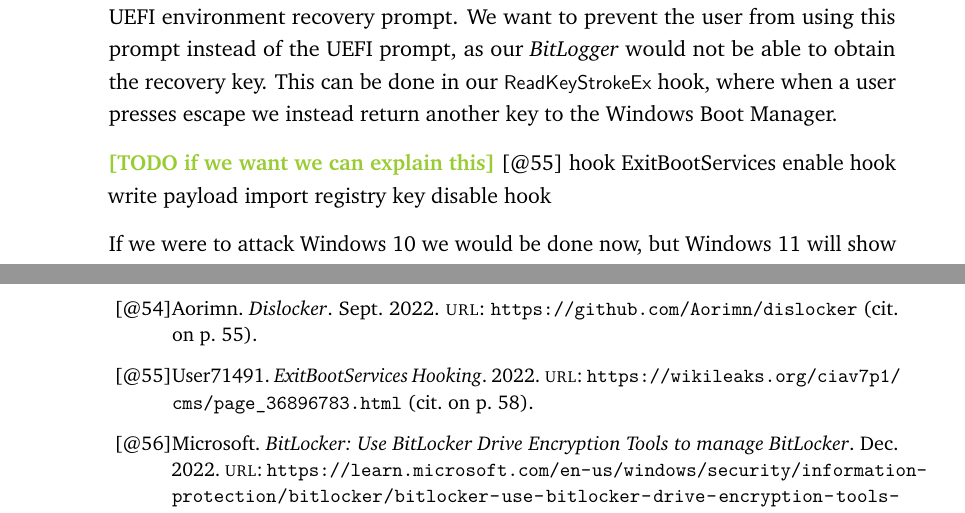
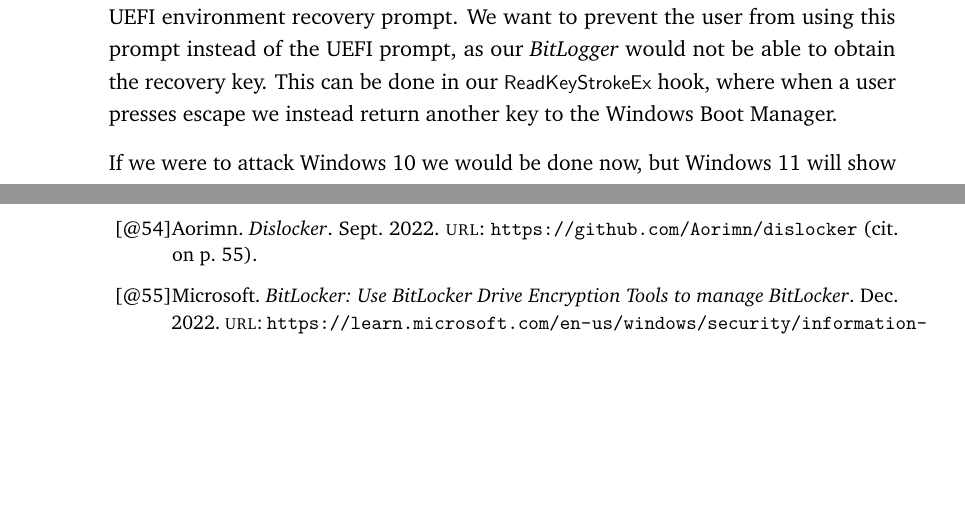
Before and after one commit to powware/bachelor-thesis, a LaTeX thesis (thesis.tex, which reads content/attacks/bitlocker.tex): two parts of pages 68 and 79 of 100 before the commit and two parts of pages 68 and 78 of 99 after it, joined at a grey line, cut so that both start at the same text, the shorter picture padded with empty space. Compiled offline with pdfLaTeX.

Commit message:
remove todo

```diff
--- a/content/attacks/bitlocker.tex
+++ b/content/attacks/bitlocker.tex
@@ -144,13 +144,13 @@
 This can be done in our \lstinline{ReadKeyStrokeEx} hook, where when a user presses escape we instead return another key to the Windows Boot Manager.
 
 % only necessary because the way dislocker currently checks whether the recovery key is correct is slow and impacts the user experience during recovery prompt
-\TODO{if we want we can explain this}
-\cite{exitbootservices-hooking}
-hook ExitBootServices
-enable hook
-write payload
-import registry key
-disable hook
+% \TODO{if we want we can explain this}
+% \cite{exitbootservices-hooking}
+% hook ExitBootServices
+% enable hook
+% write payload
+% import registry key
+% disable hook
 
 
 % finally update TPM values
```
Also changed, not shown: thesis.pdf.
